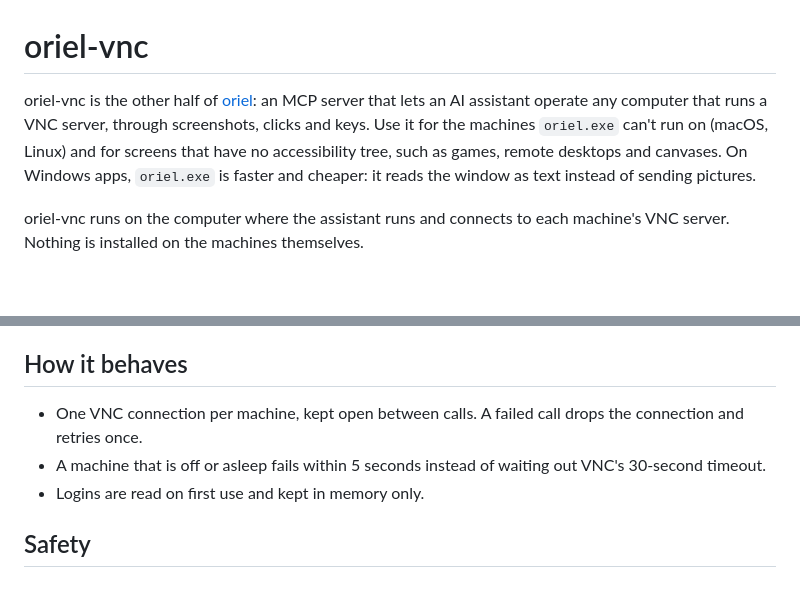
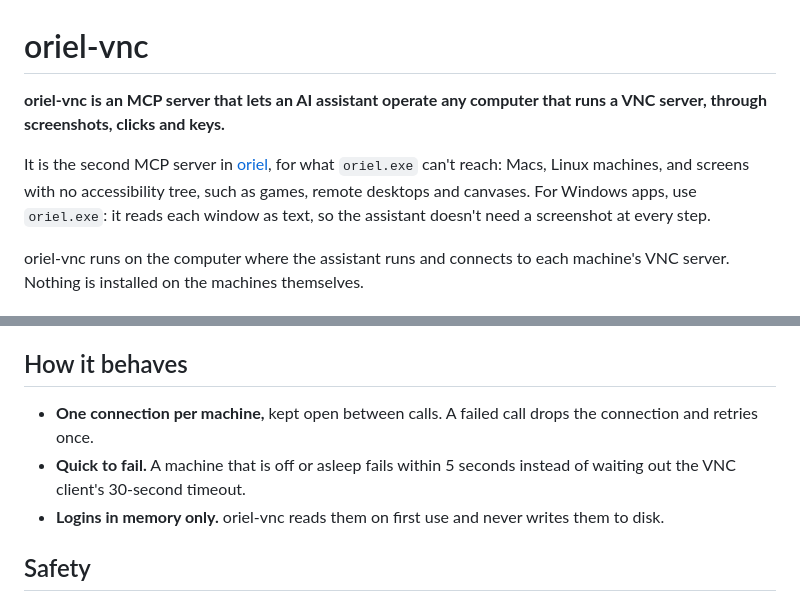
Before and after one commit to YordiLorenzo/oriel, a Markdown page: vnc/README.md, 2 parts joined by grey strips. Rendered like a GitHub page; blank space fills up the shorter version.

```diff
--- a/vnc/README.md
+++ b/vnc/README.md
@@ -1,10 +1,11 @@
 # oriel-vnc
 
-oriel-vnc is the other half of [oriel](https://github.com/YordiLorenzo/oriel): an MCP server that lets an AI assistant
-operate any computer that runs a VNC server, through screenshots, clicks and keys. Use it for the machines
-`oriel.exe` can't run on (macOS, Linux) and for screens that have no accessibility tree, such as games, remote
-desktops and canvases. On Windows apps, `oriel.exe` is faster and cheaper: it reads the window as text instead of
-sending pictures.
+**oriel-vnc is an MCP server that lets an AI assistant operate any computer that runs a VNC server, through
+screenshots, clicks and keys.**
+
+It is the second MCP server in [oriel](https://github.com/YordiLorenzo/oriel), for what `oriel.exe` can't reach: Macs,
+Linux machines, and screens with no accessibility tree, such as games, remote desktops and canvases. For Windows apps,
+use `oriel.exe`: it reads each window as text, so the assistant doesn't need a screenshot at every step.
 
 oriel-vnc runs on the computer where the assistant runs and connects to each machine's VNC server. Nothing is
 installed on the machines themselves.
@@ -62,9 +63,10 @@ screen. Actions reply with a fresh screenshot about 0.6 s later, so the assistan
 
 ## How it behaves
 
-- One VNC connection per machine, kept open between calls. A failed call drops the connection and retries once.
-- A machine that is off or asleep fails within 5 seconds instead of waiting out VNC's 30-second timeout.
-- Logins are read on first use and kept in memory only.
+- **One connection per machine,** kept open between calls. A failed call drops the connection and retries once.
+- **Quick to fail.** A machine that is off or asleep fails within 5 seconds instead of waiting out the VNC client's
+  30-second timeout.
+- **Logins in memory only.** oriel-vnc reads them on first use and never writes them to disk.
 
 ## Safety
 
```
Also changed, not shown: README.md (+39 -18 lines).
